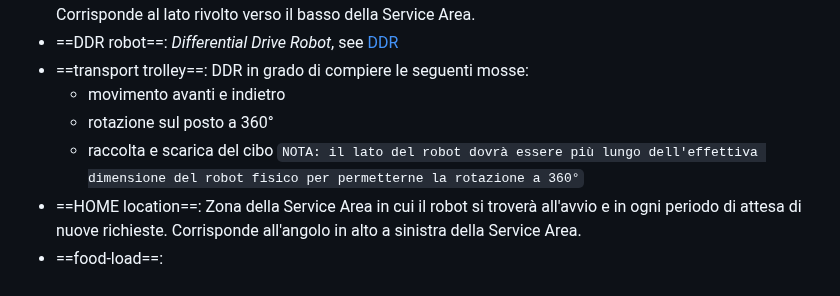
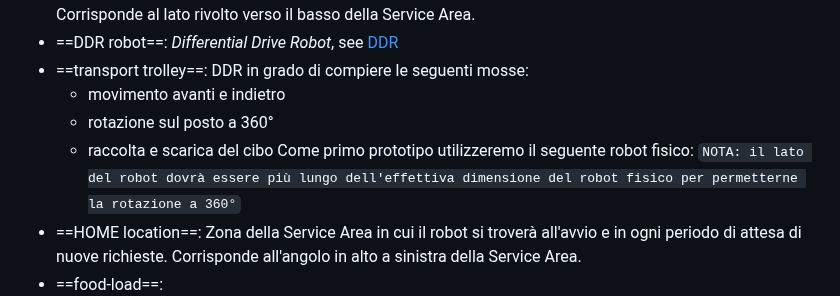
Before and after one commit to Lombax99/ColdStorageService-XMas23, a Markdown page: Sprint1/Doc/Sprint 1.md, the part around the change. Drawn GitHub-style.

Commit message:
vault backup: 2023-06-18 14:08:42

```diff
--- a/Sprint1/Doc/Sprint 1.md
+++ b/Sprint1/Doc/Sprint 1.md
@@ -25,6 +25,7 @@ Definizioni:
 	- movimento avanti e indietro
 	- rotazione sul posto a 360°
 	- raccolta e scarica del cibo
+   Come primo prototipo utilizzeremo il seguente robot fisico:
 	`NOTA: il lato del robot dovrà essere più lungo dell'effettiva dimensione del robot fisico per permetterne la rotazione a 360°`
 - ==HOME location==: Zona della Service Area in cui il robot si troverà all'avvio e in ogni periodo di attesa di nuove richieste. Corrisponde all'angolo in alto a sinistra della Service Area.
 - ==food-load==:
```
